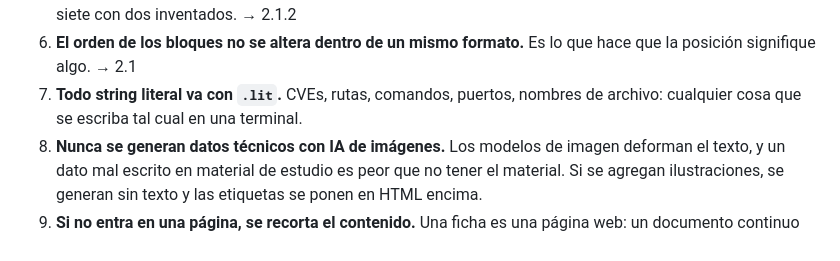
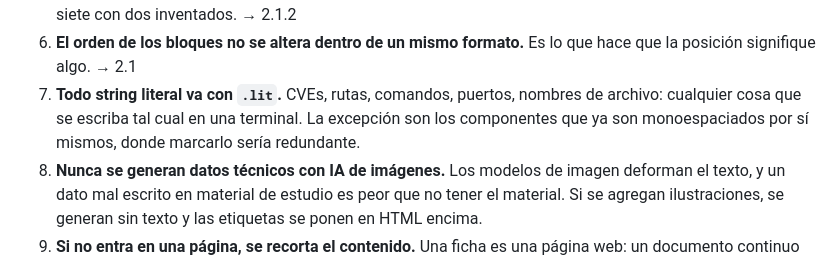
Before and after one commit to franko-tes/reservorio, a Markdown page: README.md, the part around the change. GitHub-like rendering.

Commit message:
documentar excepcion de .lit en componentes monoespaciados

```diff
--- a/README.md
+++ b/README.md
@@ -353,7 +353,9 @@ explican.
 6. **El orden de los bloques no se altera dentro de un mismo formato.** Es lo que hace
    que la posición signifique algo. → 2.1
 7. **Todo string literal va con `.lit`.** CVEs, rutas, comandos, puertos, nombres de
-   archivo: cualquier cosa que se escriba tal cual en una terminal.
+   archivo: cualquier cosa que se escriba tal cual en una terminal. La excepción son
+   los componentes que ya son monoespaciados por sí mismos, donde marcarlo sería
+   redundante.
 8. **Nunca se generan datos técnicos con IA de imágenes.** Los modelos de imagen
    deforman el texto, y un dato mal escrito en material de estudio es peor que no
    tener el material. Si se agregan ilustraciones, se generan sin texto y las
```
Also changed, not shown: AGENTS.md (+15 -1 lines).
